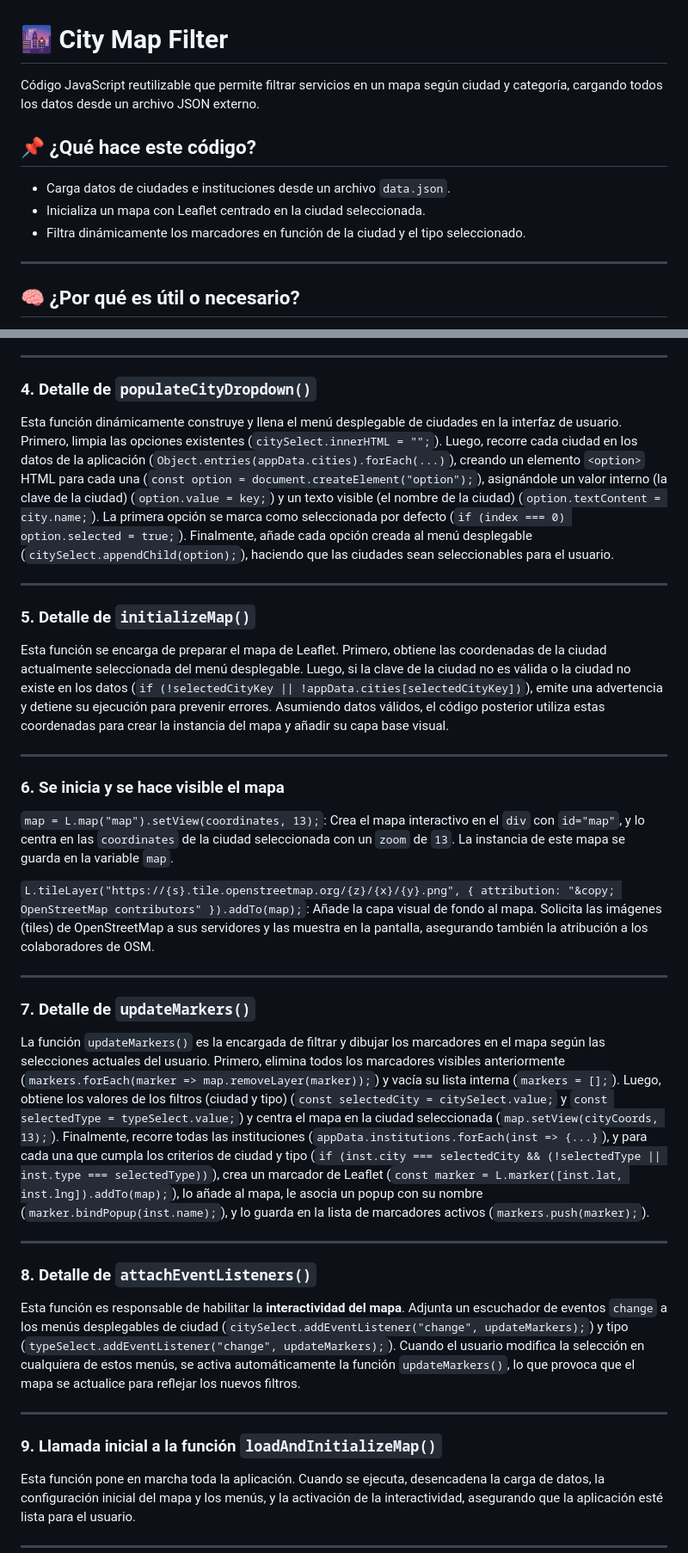
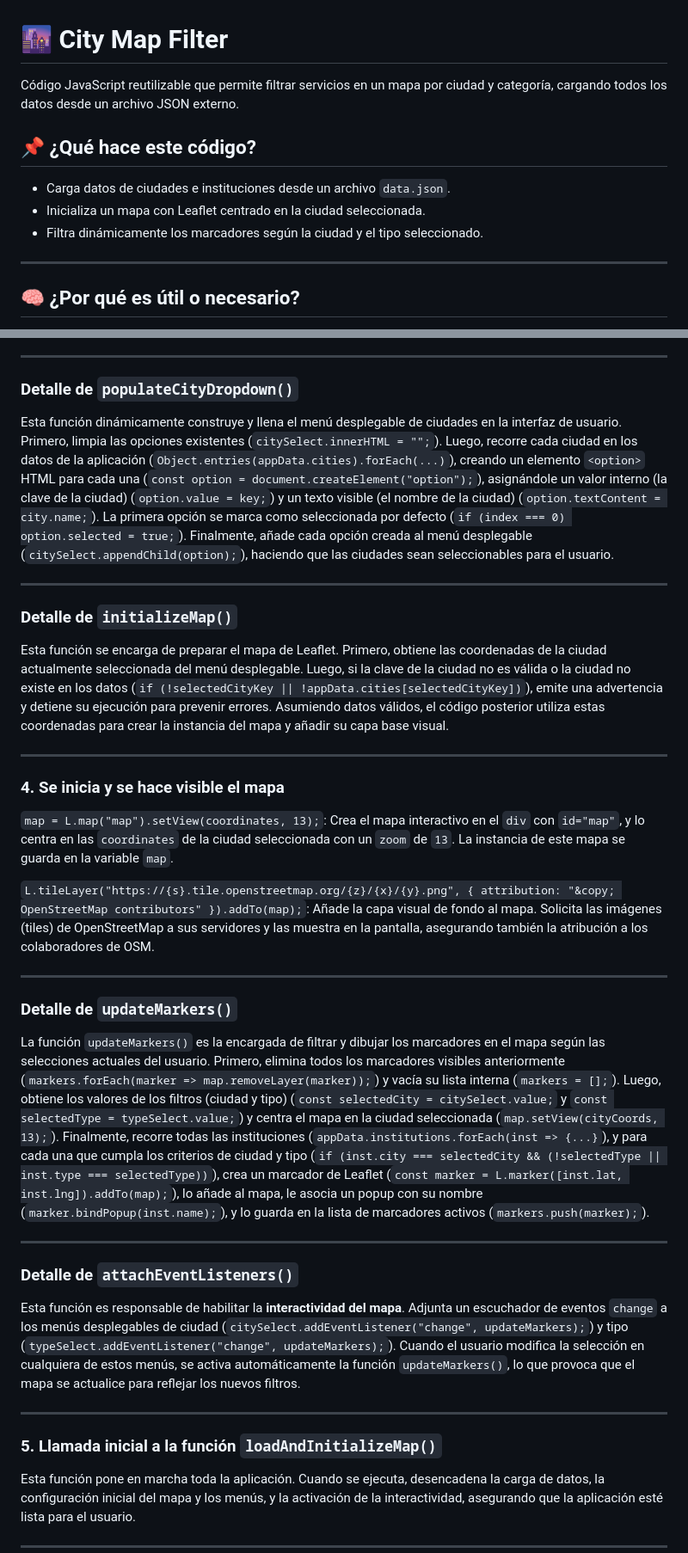
Before and after one commit to FabSignal/city-map-filter, a Markdown page: README.md, 2 parts joined by grey strips. Shown at 86% size. GitHub-like rendering.

Commit message:
corrección markdown

```diff
--- a/README.md
+++ b/README.md
@@ -1,12 +1,12 @@
 # 🌆 City Map Filter
 
-Código JavaScript reutilizable que permite filtrar servicios en un mapa según ciudad y categoría, cargando todos los datos desde un archivo JSON externo.
+Código JavaScript reutilizable que permite filtrar servicios en un mapa por ciudad y categoría, cargando todos los datos desde un archivo JSON externo.
 
 ## 📌 ¿Qué hace este código?
 
 - Carga datos de ciudades e instituciones desde un archivo `data.json`.
 - Inicializa un mapa con Leaflet centrado en la ciudad seleccionada.
-- Filtra dinámicamente los marcadores en función de la ciudad y el tipo seleccionado.
+- Filtra dinámicamente los marcadores según la ciudad y el tipo seleccionado.
 
 ---
 
@@ -66,19 +66,19 @@ En síntesis, la función `loadAndInitializeMap()`, luego de cargar los datos, e
 
 ---
 
-### 4. Detalle de `populateCityDropdown()`
+### Detalle de `populateCityDropdown()`
 
 Esta función dinámicamente construye y llena el menú desplegable de ciudades en la interfaz de usuario. Primero, limpia las opciones existentes (`citySelect.innerHTML = "";`). Luego, recorre cada ciudad en los datos de la aplicación (`Object.entries(appData.cities).forEach(...)`), creando un elemento `<option>` HTML para cada una (`const option = document.createElement("option");`), asignándole un valor interno (la clave de la ciudad) (`option.value = key;`) y un texto visible (el nombre de la ciudad) (`option.textContent = city.name;`). La primera opción se marca como seleccionada por defecto (`if (index === 0) option.selected = true;`). Finalmente, añade cada opción creada al menú desplegable (`citySelect.appendChild(option);`), haciendo que las ciudades sean seleccionables para el usuario.
 
 ---
 
-### 5. Detalle de `initializeMap()`
+### Detalle de `initializeMap()`
 
 Esta función se encarga de preparar el mapa de Leaflet. Primero, obtiene las coordenadas de la ciudad actualmente seleccionada del menú desplegable. Luego, si la clave de la ciudad no es válida o la ciudad no existe en los datos (`if (!selectedCityKey || !appData.cities[selectedCityKey])`), emite una advertencia y detiene su ejecución para prevenir errores. Asumiendo datos válidos, el código posterior utiliza estas coordenadas para crear la instancia del mapa y añadir su capa base visual.
 
 ---
 
-### 6. Se inicia y se hace visible el mapa
+### 4. Se inicia y se hace visible el mapa
 
 `map = L.map("map").setView(coordinates, 13);`: Crea el mapa interactivo en el `div` con `id="map"`, y lo centra en las `coordinates` de la ciudad seleccionada con un `zoom` de `13`. La instancia de este mapa se guarda en la variable `map`.
 
@@ -86,19 +86,19 @@ Esta función se encarga de preparar el mapa de Leaflet. Primero, obtiene las co
 
 ---
 
-### 7. Detalle de `updateMarkers()`
+### Detalle de `updateMarkers()`
 
 La función `updateMarkers()` es la encargada de filtrar y dibujar los marcadores en el mapa según las selecciones actuales del usuario. Primero, elimina todos los marcadores visibles anteriormente (`markers.forEach(marker => map.removeLayer(marker));`) y vacía su lista interna (`markers = [];`). Luego, obtiene los valores de los filtros (ciudad y tipo) (`const selectedCity = citySelect.value;` y `const selectedType = typeSelect.value;`) y centra el mapa en la ciudad seleccionada (`map.setView(cityCoords, 13);`). Finalmente, recorre todas las instituciones (`appData.institutions.forEach(inst => {...}`), y para cada una que cumpla los criterios de ciudad y tipo (`if (inst.city === selectedCity && (!selectedType || inst.type === selectedType))`), crea un marcador de Leaflet (`const marker = L.marker([inst.lat, inst.lng]).addTo(map);`), lo añade al mapa, le asocia un popup con su nombre (`marker.bindPopup(inst.name);`), y lo guarda en la lista de marcadores activos (`markers.push(marker);`).
 
 ---
 
-### 8. Detalle de `attachEventListeners()`
+### Detalle de `attachEventListeners()`
 
 Esta función es responsable de habilitar la **interactividad del mapa**. Adjunta un escuchador de eventos `change` a los menús desplegables de ciudad (`citySelect.addEventListener("change", updateMarkers);`) y tipo (`typeSelect.addEventListener("change", updateMarkers);`). Cuando el usuario modifica la selección en cualquiera de estos menús, se activa automáticamente la función `updateMarkers()`, lo que provoca que el mapa se actualice para reflejar los nuevos filtros.
 
 ---
 
-### 9. Llamada inicial a la función `loadAndInitializeMap()`
+### 5. Llamada inicial a la función `loadAndInitializeMap()`
 
 Esta función pone en marcha toda la aplicación. Cuando se ejecuta, desencadena la carga de datos, la configuración inicial del mapa y los menús, y la activación de la interactividad, asegurando que la aplicación esté lista para el usuario.
 
```
Also changed, not shown: other parts of README.md (+3 -2 lines).
